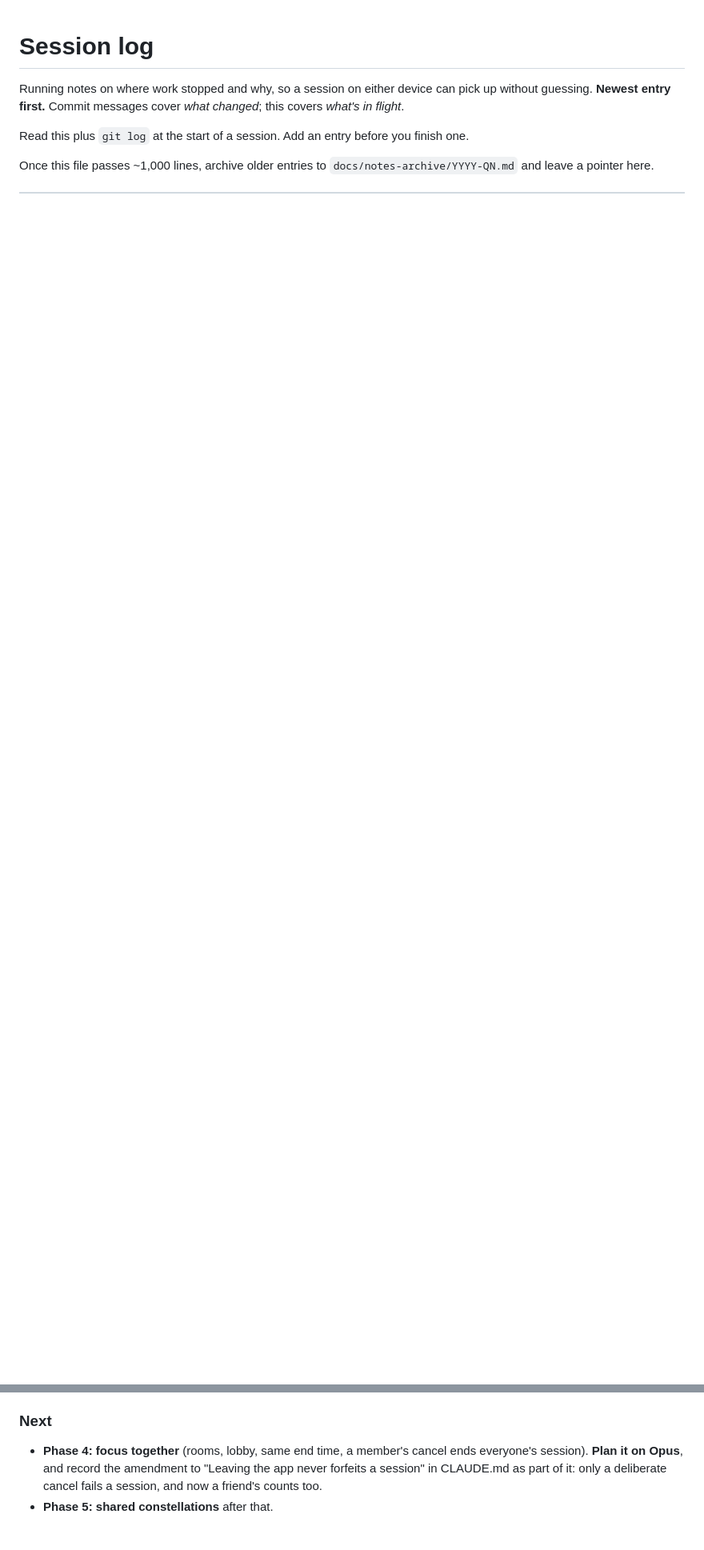
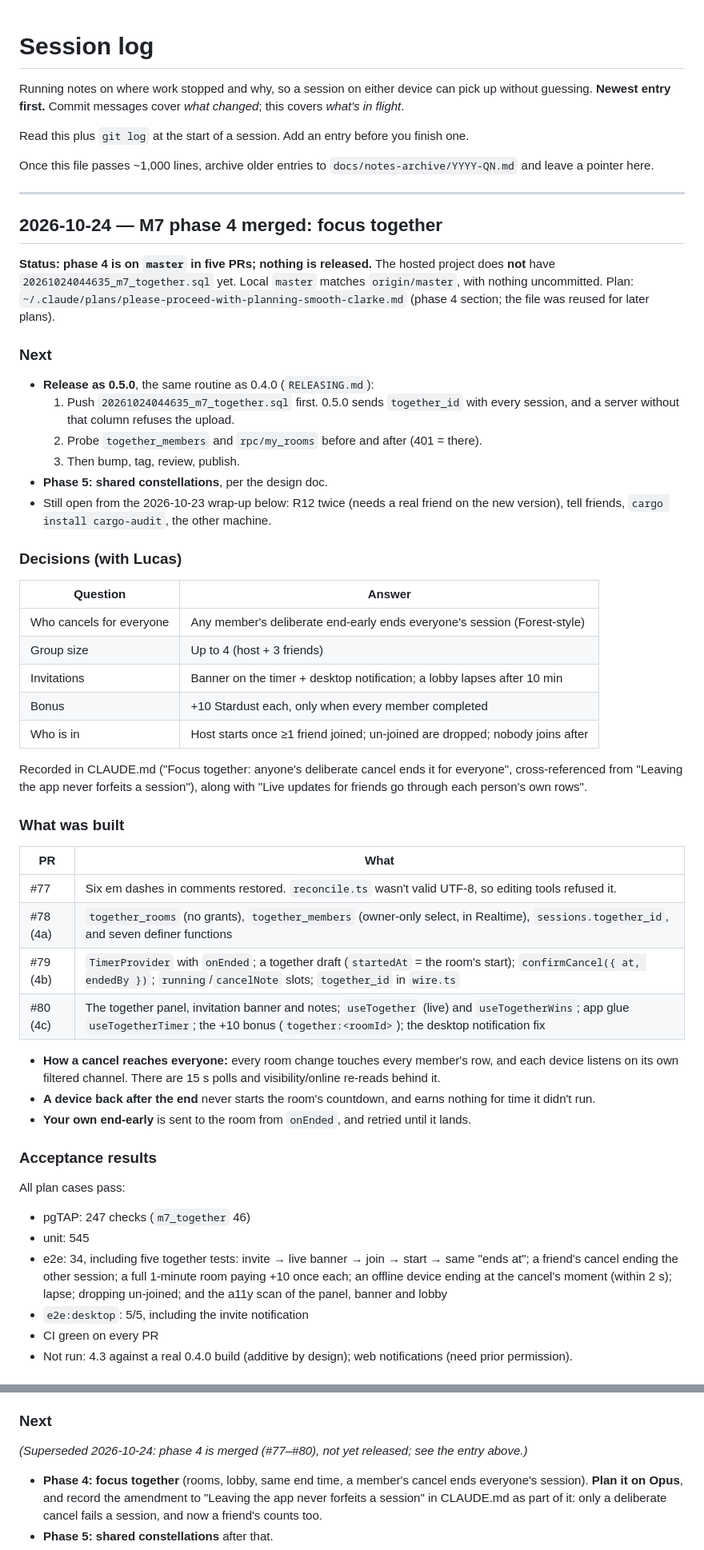
Before and after one commit to lucashlc822/work-timer, a Markdown page: NOTES.md, 2 parts joined by grey strips. Shown at 80% size. Drawn GitHub-style; blank space fills up the shorter version.

Commit message:
Log M7 phase 4 (focus together) in NOTES.md
Co-Authored-By: Claude Opus 5.5 <noreply@anthropic.com>

```diff
--- a/NOTES.md
+++ b/NOTES.md
@@ -9,3 +9,72 @@ finish one.
 
 Once this file passes ~1,000 lines, archive older entries to
 `docs/notes-archive/YYYY-QN.md` and leave a pointer here.
+
+---
+
+## 2026-10-24 — M7 phase 4 merged: focus together
+
+**Status: phase 4 is on `master` in five PRs; nothing is released.** The
+hosted project does **not** have `20261024044635_m7_together.sql` yet. Local
+`master` matches `origin/master`, with nothing uncommitted. Plan:
+`~/.claude/plans/please-proceed-with-planning-smooth-clarke.md` (phase 4
+section; the file was reused for later plans).
+
+### Next
+
+- **Release as 0.5.0**, the same routine as 0.4.0 (`RELEASING.md`):
+  1. Push `20261024044635_m7_together.sql` first. 0.5.0 sends `together_id`
+     with every session, and a server without that column refuses the upload.
+  2. Probe `together_members` and `rpc/my_rooms` before and after (401 = there).
+  3. Then bump, tag, review, publish.
+- **Phase 5: shared constellations**, per the design doc.
+- Still open from the 2026-10-23 wrap-up below: R12 twice (needs a real
+  friend on the new version), tell friends, `cargo install cargo-audit`, the
+  other machine.
+
+### Decisions (with Lucas)
+
+| Question | Answer |
+|---|---|
+| Who cancels for everyone | Any member's deliberate end-early ends everyone's session (Forest-style) |
+| Group size | Up to 4 (host + 3 friends) |
+| Invitations | Banner on the timer + desktop notification; a lobby lapses after 10 min |
+| Bonus | +10 Stardust each, only when every member completed |
+| Who is in | Host starts once ≥1 friend joined; un-joined are dropped; nobody joins after |
+
+Recorded in CLAUDE.md ("Focus together: anyone's deliberate cancel ends it for
+everyone", cross-referenced from "Leaving the app never forfeits a session"),
+along with "Live updates for friends go through each person's own rows".
+
+### What was built
+
+| PR | What |
+|---|---|
+| #77 | Six em dashes in comments restored. `reconcile.ts` wasn't valid UTF-8, so editing tools refused it. |
+| #78 (4a) | `together_rooms` (no grants), `together_members` (owner-only select, in Realtime), `sessions.together_id`, and seven definer functions |
+| #79 (4b) | `TimerProvider` with `onEnded`; a together draft (`startedAt` = the room's start); `confirmCancel({ at, endedBy })`; `running`/`cancelNote` slots; `together_id` in `wire.ts` |
+| #80 (4c) | The together panel, invitation banner and notes; `useTogether` (live) and `useTogetherWins`; app glue `useTogetherTimer`; the +10 bonus (`together:<roomId>`); the desktop notification fix |
+
+- **How a cancel reaches everyone:** every room change touches every member's
+  row, and each device listens on its own filtered channel. There are 15 s
+  polls and visibility/online re-reads behind it.
+- **A device back after the end** never starts the room's countdown, and earns
+  nothing for time it didn't run.
+- **Your own end-early** is sent to the room from `onEnded`, and retried until
+  it lands.
+
+### Acceptance results
+
+All plan cases pass:
+- pgTAP: 247 checks (`m7_together` 46)
+- unit: 545
+- e2e: 34, including five together tests: invite → live banner → join → start
+  → same "ends at"; a friend's cancel ending the other session; a full
+  1-minute room paying +10 once each; an offline device ending at the
+  cancel's moment (within 2 s); lapse; dropping un-joined; and the a11y scan
+  of the panel, banner and lobby
+- `e2e:desktop`: 5/5, including the invite notification
+- CI green on every PR
+- Not run: 4.3 against a real 0.4.0 build (additive by design); web
+  notifications (need prior permission).
+
@@ -36,6 +123,9 @@ first; the per-release entries below have the detail.
   verify live. Both migrations went through this with no surprises.
 
 ### Next
+
+*(Superseded 2026-10-24: phase 4 is merged (#77–#80), not yet released; see
+the entry above.)*
 
 - **Phase 4: focus together** (rooms, lobby, same end time, a member's cancel
   ends everyone's session). **Plan it on Opus**, and record the amendment to
```
Also changed, not shown: other parts of NOTES.md (+18 -0 lines).
